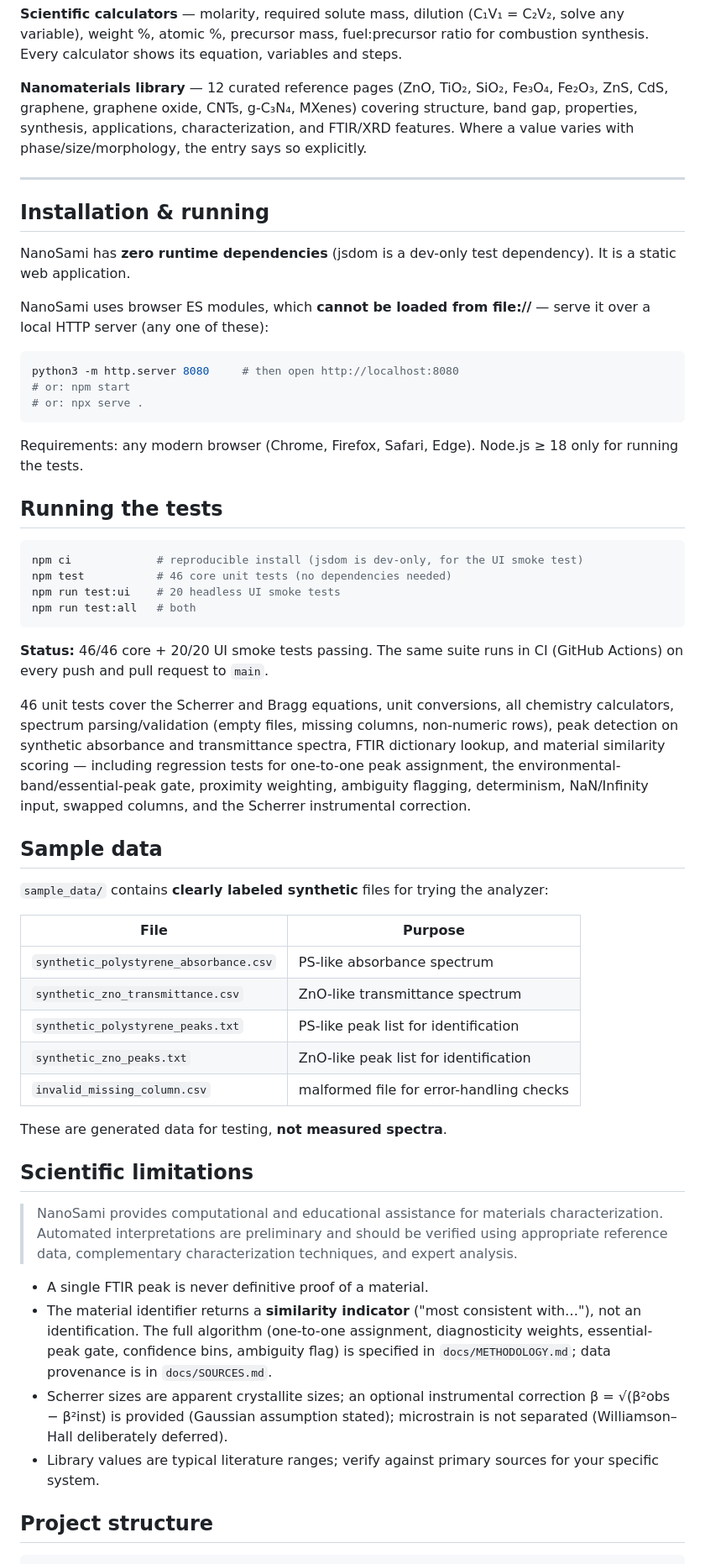
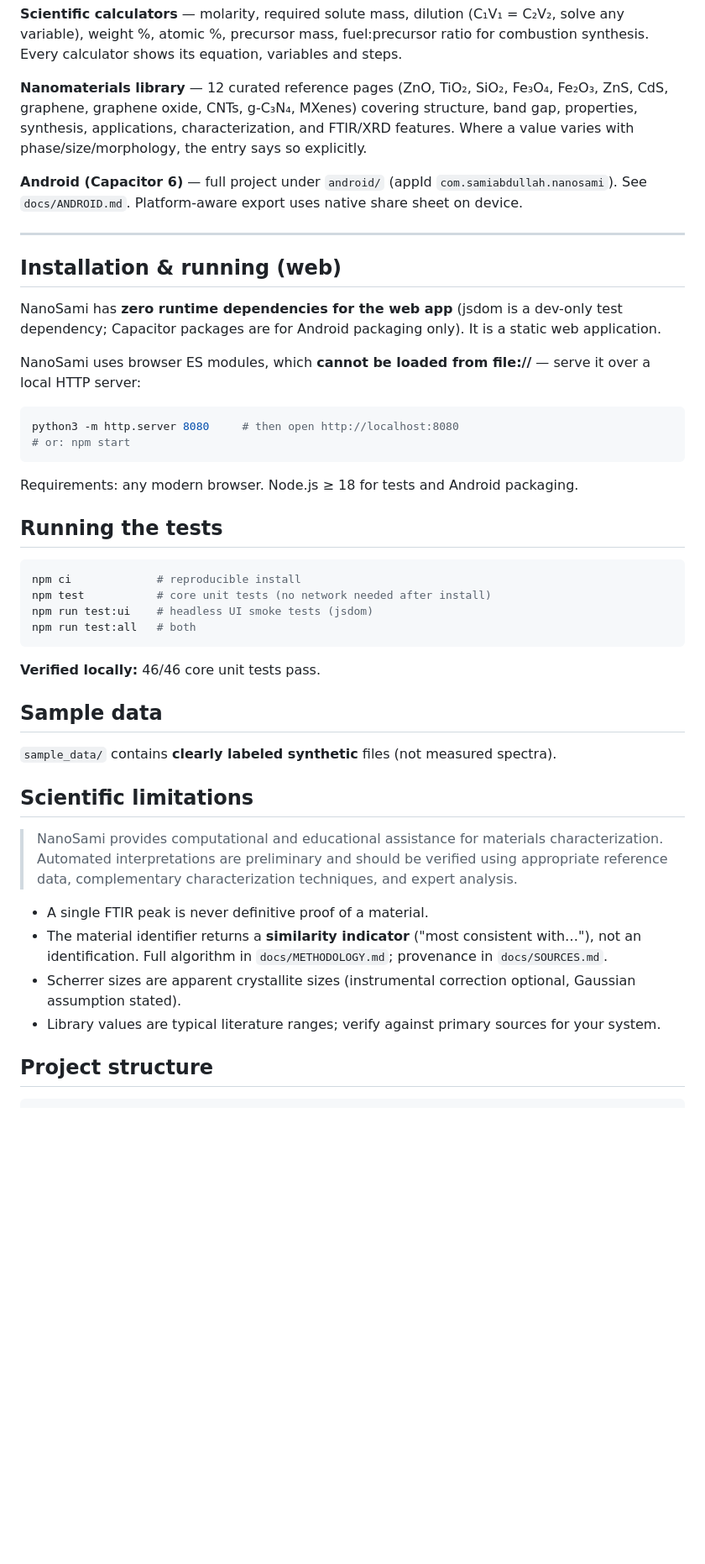
Before and after one commit to samiabdullah2500-hash/NanoSami, a Markdown page: README.md, the part around one of its changes. Shown at 84% size. Rendered like a GitHub page; blank space fills up the shorter version.

````diff
--- a/README.md
+++ b/README.md
@@ -44,54 +44,40 @@ ZnS, CdS, graphene, graphene oxide, CNTs, g-C₃N₄, MXenes) covering structure
 properties, synthesis, applications, characterization, and FTIR/XRD features. Where a
 value varies with phase/size/morphology, the entry says so explicitly.
 
+**Android (Capacitor 6)** — full project under `android/` (appId `com.samiabdullah.nanosami`).
+See `docs/ANDROID.md`. Platform-aware export uses native share sheet on device.
+
 ---
 
-## Installation & running
+## Installation & running (web)
 
-NanoSami has **zero runtime dependencies** (jsdom is a dev-only test dependency). It is a static web application.
+NanoSami has **zero runtime dependencies for the web app** (jsdom is a dev-only test dependency;
+Capacitor packages are for Android packaging only). It is a static web application.
 
 NanoSami uses browser ES modules, which **cannot be loaded from file://** —
-serve it over a local HTTP server (any one of these):
+serve it over a local HTTP server:
 
 ```bash
 python3 -m http.server 8080     # then open http://localhost:8080
 # or: npm start
-# or: npx serve .
 ```
 
-Requirements: any modern browser (Chrome, Firefox, Safari, Edge). Node.js ≥ 18 only
-for running the tests.
+Requirements: any modern browser. Node.js ≥ 18 for tests and Android packaging.
 
 ## Running the tests
 
 ```bash
-npm ci             # reproducible install (jsdom is dev-only, for the UI smoke test)
-npm test           # 46 core unit tests (no dependencies needed)
-npm run test:ui    # 20 headless UI smoke tests
+npm ci             # reproducible install
+npm test           # core unit tests (no network needed after install)
+npm run test:ui    # headless UI smoke tests (jsdom)
 npm run test:all   # both
 ```
 
-**Status:** 46/46 core + 20/20 UI smoke tests passing. The same suite runs in CI
-(GitHub Actions) on every push and pull request to `main`.
-
-46 unit tests cover the Scherrer and Bragg equations, unit conversions, all chemistry
-calculators, spectrum parsing/validation (empty files, missing columns, non-numeric
-rows), peak detection on synthetic absorbance and transmittance spectra, FTIR
-dictionary lookup, and material similarity scoring — including regression tests for one-to-one peak assignment, the environmental-band/essential-peak gate, proximity weighting, ambiguity flagging, determinism, NaN/Infinity input, swapped columns, and the Scherrer instrumental correction.
+**Verified locally:** 46/46 core unit tests pass.
 
 ## Sample data
 
-`sample_data/` contains **clearly labeled synthetic** files for trying the analyzer:
-
-| File | Purpose |
-|---|---|
-| `synthetic_polystyrene_absorbance.csv` | PS-like absorbance spectrum |
-| `synthetic_zno_transmittance.csv` | ZnO-like transmittance spectrum |
-| `synthetic_polystyrene_peaks.txt` | PS-like peak list for identification |
-| `synthetic_zno_peaks.txt` | ZnO-like peak list for identification |
-| `invalid_missing_column.csv` | malformed file for error-handling checks |
-
-These are generated data for testing, **not measured spectra**.
+`sample_data/` contains **clearly labeled synthetic** files (not measured spectra).
 
 ## Scientific limitations
 
@@ -102,14 +88,9 @@ These are generated data for testing, **not measured spectra**.
 
 - A single FTIR peak is never definitive proof of a material.
 - The material identifier returns a **similarity indicator** ("most consistent with…"),
-  not an identification. The full algorithm (one-to-one assignment, diagnosticity
-  weights, essential-peak gate, confidence bins, ambiguity flag) is specified in
-  `docs/METHODOLOGY.md`; data provenance is in `docs/SOURCES.md`.
-- Scherrer sizes are apparent crystallite sizes; an optional instrumental correction
-  β = √(β²obs − β²inst) is provided (Gaussian assumption stated); microstrain is not
-  separated (Williamson–Hall deliberately deferred).
-- Library values are typical literature ranges; verify against primary sources for
-  your specific system.
+  not an identification. Full algorithm in `docs/METHODOLOGY.md`; provenance in `docs/SOURCES.md`.
+- Scherrer sizes are apparent crystallite sizes (instrumental correction optional, Gaussian assumption stated).
+- Library values are typical literature ranges; verify against primary sources for your system.
 
 ## Project structure
 
````
Also changed, not shown: other parts of README.md (+22 -40 lines).
